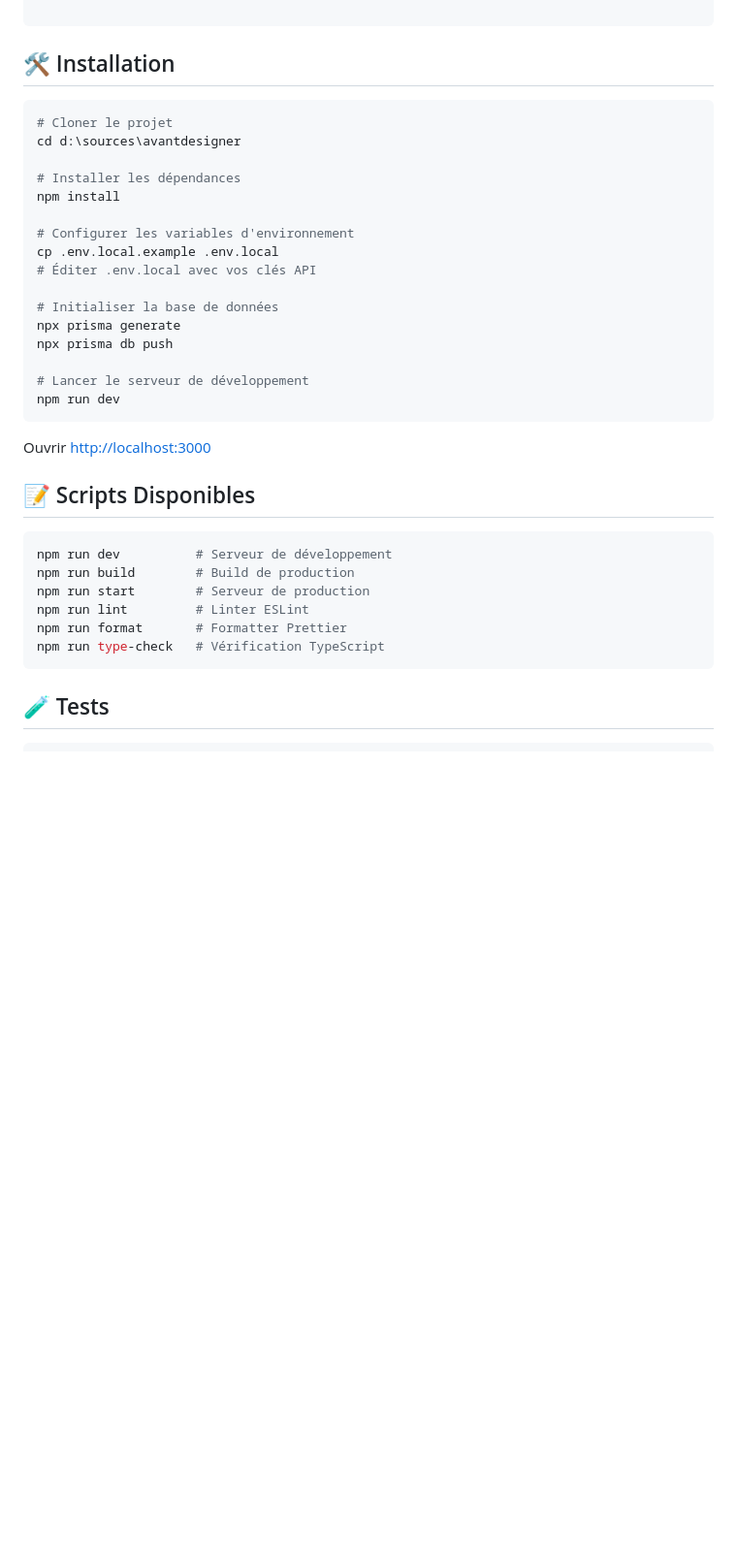
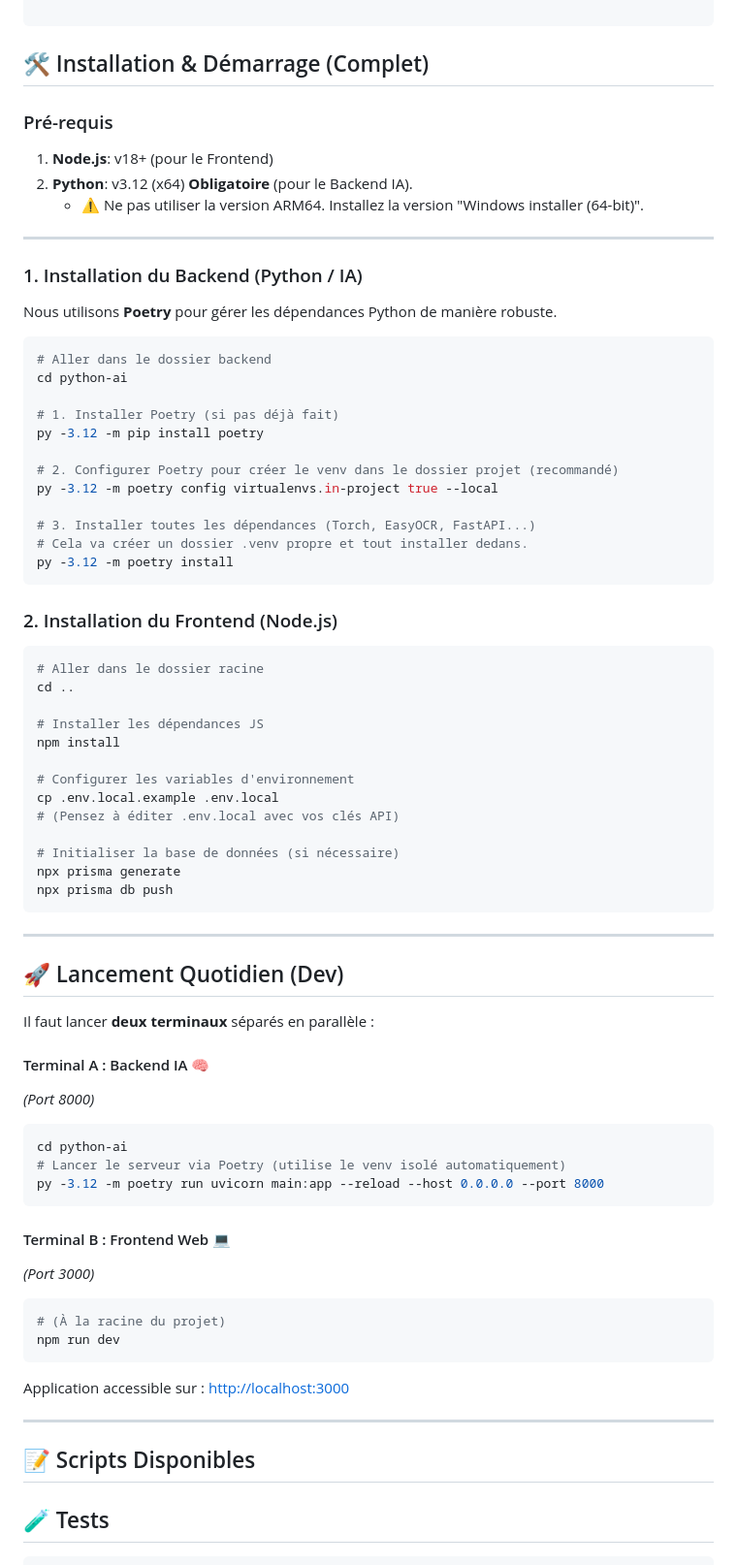
Before and after one commit to kaossar/avantdesigner, a Markdown page: README.md, the part around the change. Shown at 97% size. Rendered like a GitHub page; blank space fills up the shorter version.

Commit message:
docs(readme): add comprehensive installation and startup guide for Python 3.12 x64 backend

````diff
--- a/README.md
+++ b/README.md
@@ -70,39 +70,78 @@ avantdesigner/
 
 ```
 
-## 🛠️ Installation
+## 🛠️ Installation & Démarrage (Complet)
 
-```bash
-# Cloner le projet
-cd d:\sources\avantdesigner
+### Pré-requis
+1. **Node.js**: v18+ (pour le Frontend)
+2. **Python**: v3.12 (x64) **Obligatoire** (pour le Backend IA).
+   - ⚠️ Ne pas utiliser la version ARM64. Installez la version "Windows installer (64-bit)".
 
-# Installer les dépendances
+---
+
+### 1. Installation du Backend (Python / IA)
+
+Nous utilisons **Poetry** pour gérer les dépendances Python de manière robuste.
+
+```powershell
+# Aller dans le dossier backend
+cd python-ai
+
+# 1. Installer Poetry (si pas déjà fait)
+py -3.12 -m pip install poetry
+
+# 2. Configurer Poetry pour créer le venv dans le dossier projet (recommandé)
+py -3.12 -m poetry config virtualenvs.in-project true --local
+
+# 3. Installer toutes les dépendances (Torch, EasyOCR, FastAPI...)
+# Cela va créer un dossier .venv propre et tout installer dedans.
+py -3.12 -m poetry install
+```
+
+### 2. Installation du Frontend (Node.js)
+
+```powershell
+# Aller dans le dossier racine
+cd ..
+
+# Installer les dépendances JS
 npm install
 
 # Configurer les variables d'environnement
 cp .env.local.example .env.local
-# Éditer .env.local avec vos clés API
+# (Pensez à éditer .env.local avec vos clés API)
 
-# Initialiser la base de données
+# Initialiser la base de données (si nécessaire)
 npx prisma generate
 npx prisma db push
+```
 
-# Lancer le serveur de développement
+---
+
+## 🚀 Lancement Quotidien (Dev)
+
+Il faut lancer **deux terminaux** séparés en parallèle :
+
+#### Terminal A : Backend IA 🧠
+*(Port 8000)*
+```powershell
+cd python-ai
+# Lancer le serveur via Poetry (utilise le venv isolé automatiquement)
+py -3.12 -m poetry run uvicorn main:app --reload --host 0.0.0.0 --port 8000
+```
+
+#### Terminal B : Frontend Web 💻
+*(Port 3000)*
+```powershell
+# (À la racine du projet)
 npm run dev
 ```
 
-Ouvrir [http://localhost:3000](http://localhost:3000)
+Application accessible sur : [http://localhost:3000](http://localhost:3000)
+
+---
 
 ## 📝 Scripts Disponibles
-
-```bash
-npm run dev          # Serveur de développement
-npm run build        # Build de production
-npm run start        # Serveur de production
-npm run lint         # Linter ESLint
-npm run format       # Formatter Prettier
-npm run type-check   # Vérification TypeScript
-```
 
 ## 🧪 Tests
 
````
